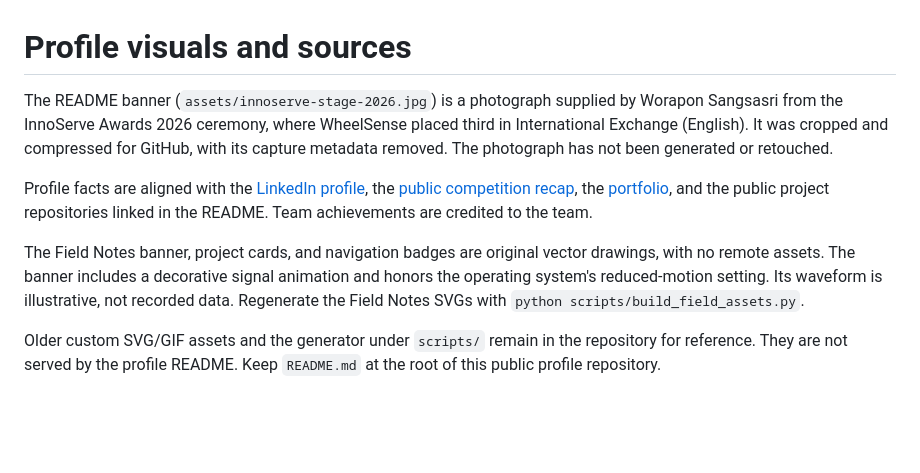
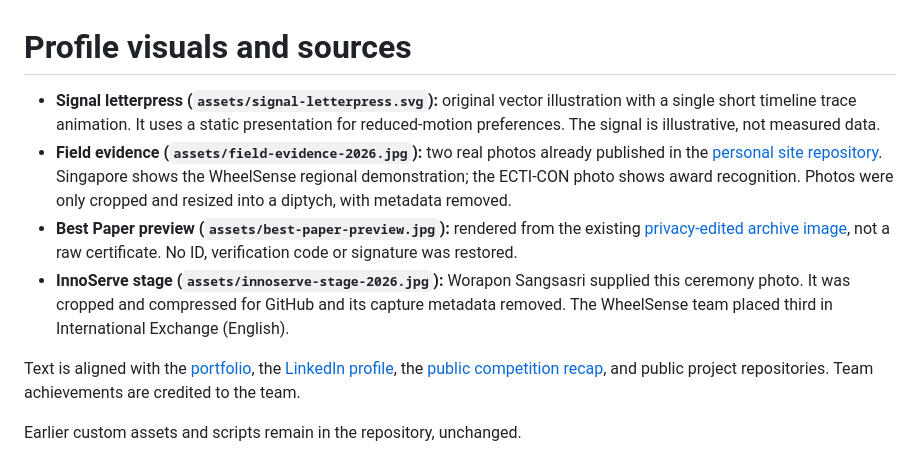
Before and after one commit to NnopponS/NnopponS, a Markdown page: ASSETS.md, the part around the change. Drawn GitHub-style; blank space fills up the shorter version.

```diff
--- a/ASSETS.md
+++ b/ASSETS.md
@@ -1,9 +1,10 @@
 # Profile visuals and sources
 
-The README banner (`assets/innoserve-stage-2026.jpg`) is a photograph supplied by Worapon Sangsasri from the InnoServe Awards 2026 ceremony, where WheelSense placed third in International Exchange (English). It was cropped and compressed for GitHub, with its capture metadata removed. The photograph has not been generated or retouched.
+- **Signal letterpress (`assets/signal-letterpress.svg`):** original vector illustration with a single short timeline trace animation. It uses a static presentation for reduced-motion preferences. The signal is illustrative, not measured data.
+- **Field evidence (`assets/field-evidence-2026.jpg`):** two real photos already published in the [personal site repository](https://github.com/NnopponS/NnopponS.github.io/tree/ff5c54815bec91310a64ef397eec2da71124bf5c/public/fieldnotes). Singapore shows the WheelSense regional demonstration; the ECTI-CON photo shows award recognition. Photos were only cropped and resized into a diptych, with metadata removed.
+- **Best Paper preview (`assets/best-paper-preview.jpg`):** rendered from the existing [privacy-edited archive image](https://nnoppons.github.io/evidence/#ecticon-best-paper-cert), not a raw certificate. No ID, verification code or signature was restored.
+- **InnoServe stage (`assets/innoserve-stage-2026.jpg`):** Worapon Sangsasri supplied this ceremony photo. It was cropped and compressed for GitHub and its capture metadata removed. The WheelSense team placed third in International Exchange (English).
 
-Profile facts are aligned with the [LinkedIn profile](https://www.linkedin.com/in/worapon-sangsasri-0371a8376/), the [public competition recap](https://www.linkedin.com/feed/update/urn:li:activity:7531009753288691712/), the [portfolio](https://nnoppons.github.io/), and the public project repositories linked in the README. Team achievements are credited to the team.
+Text is aligned with the [portfolio](https://nnoppons.github.io/), the [LinkedIn profile](https://www.linkedin.com/in/worapon-sangsasri-0371a8376/), the [public competition recap](https://www.linkedin.com/feed/update/urn:li:activity:7531009753288691712/), and public project repositories. Team achievements are credited to the team.
 
-The Field Notes banner, project cards, and navigation badges are original vector drawings, with no remote assets. The banner includes a decorative signal animation and honors the operating system's reduced-motion setting. Its waveform is illustrative, not recorded data. Regenerate the Field Notes SVGs with `python scripts/build_field_assets.py`.
-
-Older custom SVG/GIF assets and the generator under `scripts/` remain in the repository for reference. They are not served by the profile README. Keep `README.md` at the root of this public profile repository.
+Earlier custom assets and scripts remain in the repository, unchanged.
```
Also changed, not shown: README.md (+43 -39 lines), assets/best-paper-preview.jpg (added), assets/field-evidence-2026.jpg (added), 1 other file.
